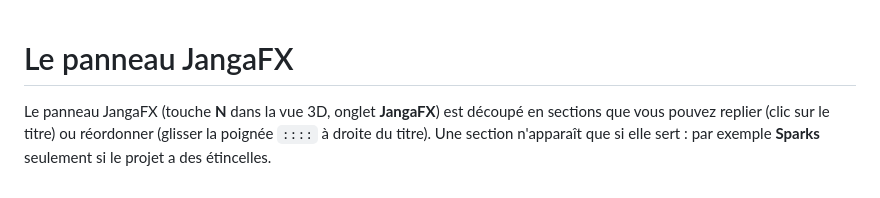
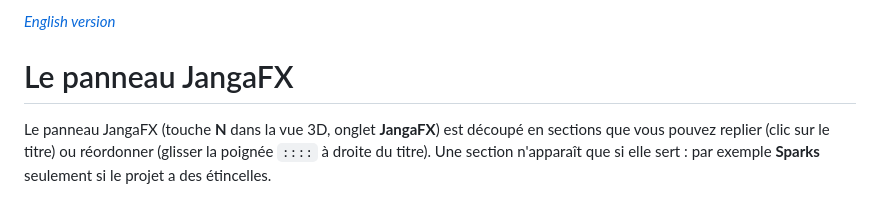
Before and after one commit to ThomasDM40-dev/jangafx-bridge-releases, a Markdown page: docs/panneau.md, the part around the change. Rendered like a GitHub page.

Commit message:
docs: 0.18.1

```diff
--- a/docs/panneau.md
+++ b/docs/panneau.md
@@ -1,3 +1,5 @@
+*[English version](en/panneau.md)*
+
 # Le panneau JangaFX
 
 Le panneau JangaFX (touche **N** dans la vue 3D, onglet **JangaFX**) est découpé en sections que vous pouvez
```
